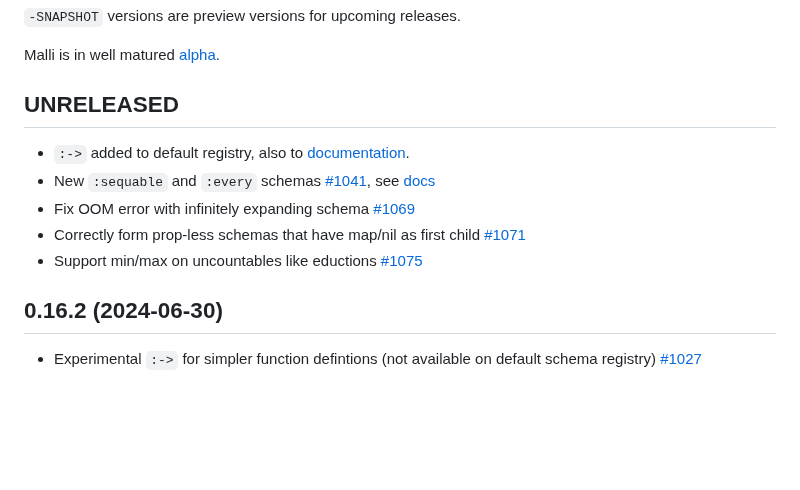
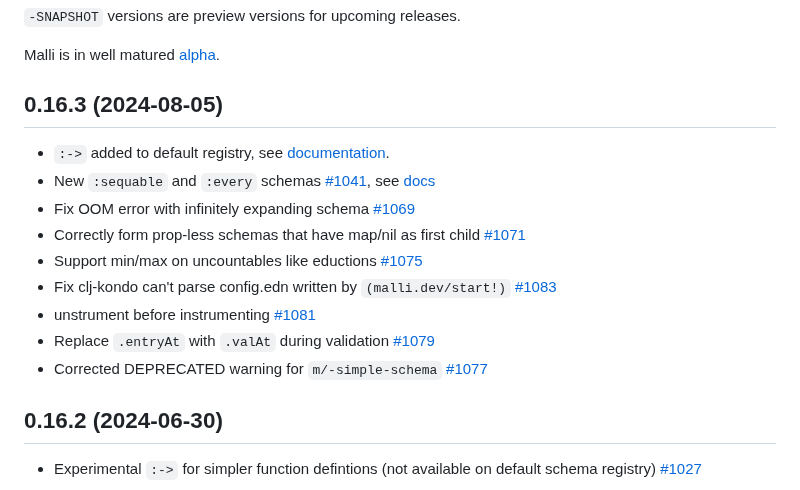
Before and after one commit to metosin/malli, a Markdown page: CHANGELOG.md, the part around the change. GitHub-like rendering; blank space fills up the shorter version.

Commit message:
CHANGELOG

```diff
--- a/CHANGELOG.md
+++ b/CHANGELOG.md
@@ -14,13 +14,17 @@ We use [Break Versioning][breakver]. The version numbers follow a `<major>.<mino
 
 Malli is in well matured [alpha](README.md#alpha).
 
-## UNRELEASED
+## 0.16.3 (2024-08-05)
 
-* `:->` added to default registry, also to [documentation](https://github.com/metosin/malli/blob/master/docs/function-schemas.md#flat-arrow-function-schemas).
+* `:->` added to default registry, see [documentation](https://github.com/metosin/malli/blob/master/docs/function-schemas.md#flat-arrow-function-schemas).
 * New `:sequable` and `:every` schemas [#1041](https://github.com/metosin/malli/pull/1041), see [docs](https://github.com/metosin/malli#seqable-schemas)
 * Fix OOM error with infinitely expanding schema [#1069](https://github.com/metosin/malli/pull/1069)
 * Correctly form prop-less schemas that have map/nil as first child [#1071](https://github.com/metosin/malli/pull/1071)
 * Support min/max on uncountables like eductions [#1075](https://github.com/metosin/malli/pull/1075)
+* Fix clj-kondo can't parse config.edn written by `(malli.dev/start!)` [#1083](https://github.com/metosin/malli/issues/1083)
+* unstrument before instrumenting [#1081](https://github.com/metosin/malli/pull/1081)
+* Replace `.entryAt` with `.valAt` during validation [#1079](https://github.com/metosin/malli/pull/1079)
+* Corrected DEPRECATED warning for `m/-simple-schema` [#1077](https://github.com/metosin/malli/pull/1077)
 
 ## 0.16.2 (2024-06-30)
 
```
